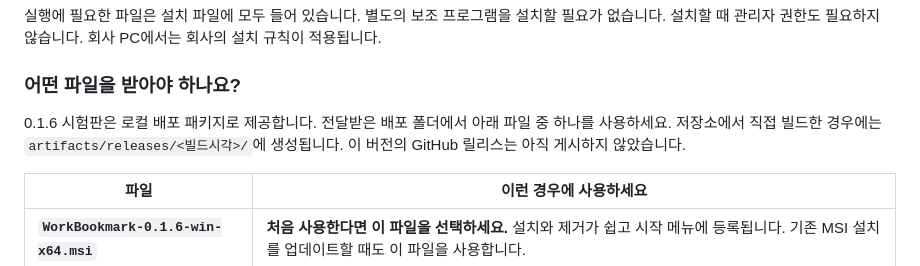
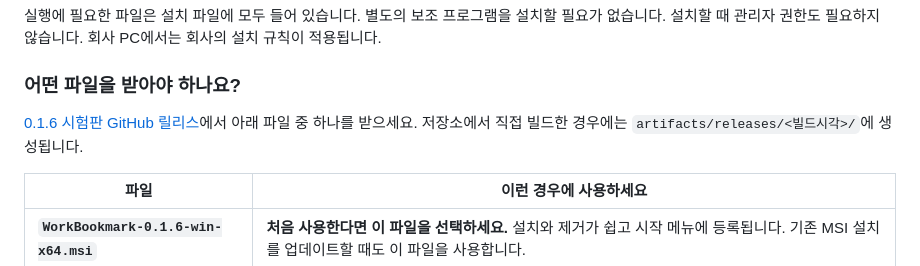
Before and after one commit to prozac0401/BookMark, a Markdown page: docs/user-manual.ko.md, the part around the change. Drawn GitHub-style.

```diff
--- a/docs/user-manual.ko.md
+++ b/docs/user-manual.ko.md
@@ -41,7 +41,7 @@ Excel·Word·PowerPoint의 작업 위치를 기록하려면 해당 프로그램
 
 ### 어떤 파일을 받아야 하나요?
 
-0.1.6 시험판은 로컬 배포 패키지로 제공합니다. 전달받은 배포 폴더에서 아래 파일 중 하나를 사용하세요. 저장소에서 직접 빌드한 경우에는 `artifacts/releases/<빌드시각>/`에 생성됩니다. 이 버전의 GitHub 릴리스는 아직 게시하지 않았습니다.
+[0.1.6 시험판 GitHub 릴리스](https://github.com/prozac0401/BookMark/releases/tag/v0.1.6-preview.1)에서 아래 파일 중 하나를 받으세요. 저장소에서 직접 빌드한 경우에는 `artifacts/releases/<빌드시각>/`에 생성됩니다.
 
 | 파일 | 이런 경우에 사용하세요 |
 |---|---|
```
Also changed, not shown: README.md (+2 -2 lines), docs/release-notes-v0.1.6-preview.1.md (+3 -3 lines).
